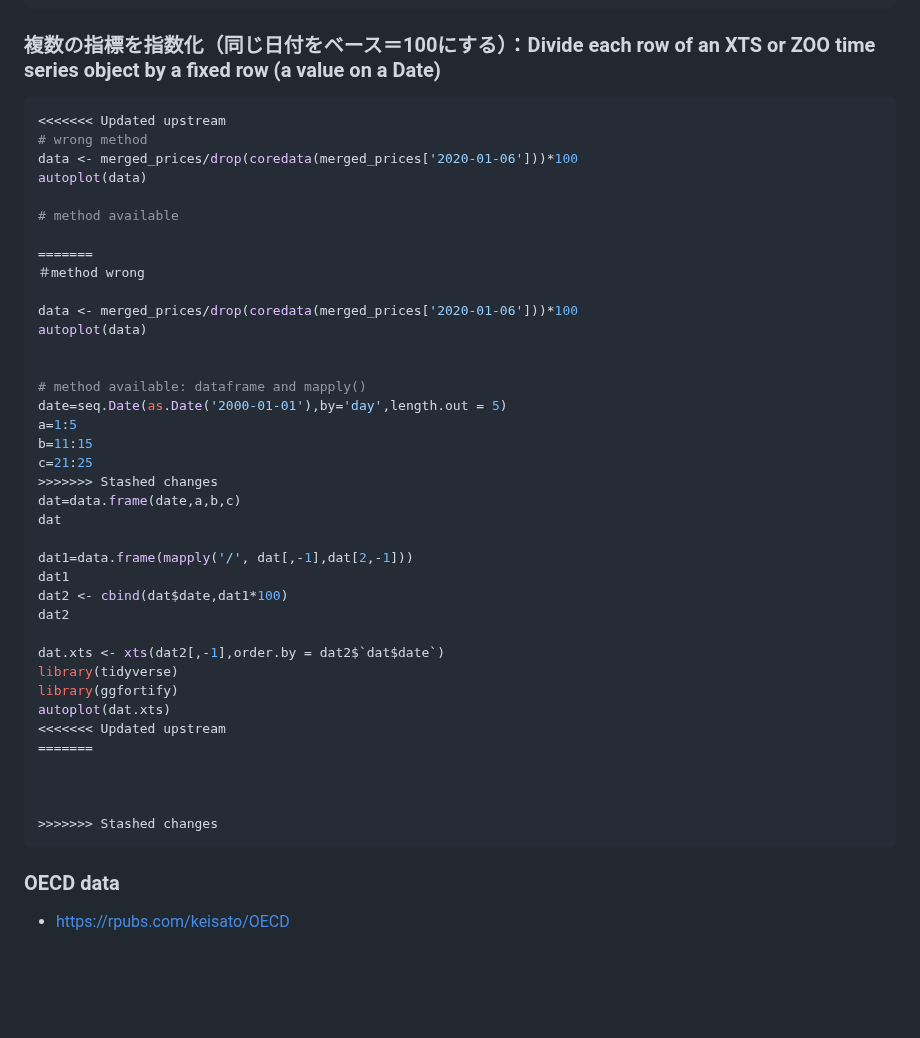
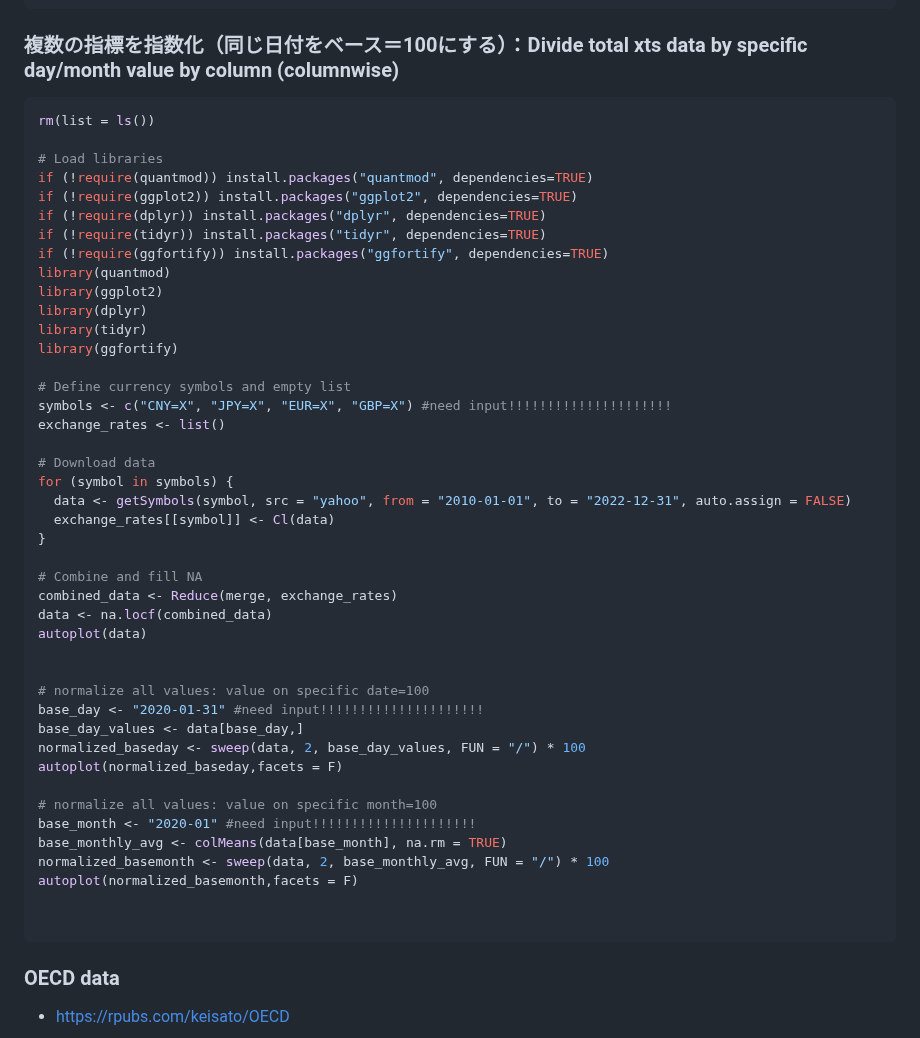
Before and after one commit to luopf1205/rcode, a Markdown page: README.md, the part around the change. Drawn GitHub-style; blank space fills up the shorter version.

````diff
--- a/README.md
+++ b/README.md
@@ -856,47 +856,52 @@ getSymbols(Symbols = symbol,from=start_date,to=end_date,
 EX_Adj_Data <- do.call(merge, eapply(data.env, Ad))
 ```
 
-### 複数の指標を指数化（同じ日付をベース＝100にする）：Divide each row of an XTS or ZOO time series object by a fixed row (a value on a Date)
-
-```R
-<<<<<<< Updated upstream
-# wrong method
-data <- merged_prices/drop(coredata(merged_prices['2020-01-06']))*100
+### 複数の指標を指数化（同じ日付をベース＝100にする）：Divide total xts data by specific day/month value by column (columnwise)
+
+```R
+rm(list = ls())
+
+# Load libraries
+if (!require(quantmod)) install.packages("quantmod", dependencies=TRUE)
+if (!require(ggplot2)) install.packages("ggplot2", dependencies=TRUE)
+if (!require(dplyr)) install.packages("dplyr", dependencies=TRUE)
+if (!require(tidyr)) install.packages("tidyr", dependencies=TRUE)
+if (!require(ggfortify)) install.packages("ggfortify", dependencies=TRUE)
+library(quantmod)
+library(ggplot2)
+library(dplyr)
+library(tidyr)
+library(ggfortify)
+
+# Define currency symbols and empty list
+symbols <- c("CNY=X", "JPY=X", "EUR=X", "GBP=X") #need input!!!!!!!!!!!!!!!!!!!!!
+exchange_rates <- list()
+
+# Download data
+for (symbol in symbols) {
+  data <- getSymbols(symbol, src = "yahoo", from = "2010-01-01", to = "2022-12-31", auto.assign = FALSE)
+  exchange_rates[[symbol]] <- Cl(data)
+}
+
+# Combine and fill NA
+combined_data <- Reduce(merge, exchange_rates)
+data <- na.locf(combined_data)
 autoplot(data)
 
-# method available
-
-=======
-＃method wrong
-
-data <- merged_prices/drop(coredata(merged_prices['2020-01-06']))*100
-autoplot(data)
-
-
-# method available: dataframe and mapply()
-date=seq.Date(as.Date('2000-01-01'),by='day',length.out = 5)
-a=1:5
-b=11:15
-c=21:25
->>>>>>> Stashed changes
-dat=data.frame(date,a,b,c)
-dat
-
-dat1=data.frame(mapply('/', dat[,-1],dat[2,-1]))
-dat1
-dat2 <- cbind(dat$date,dat1*100)
-dat2
-
-dat.xts <- xts(dat2[,-1],order.by = dat2$`dat$date`)
-library(tidyverse)
-library(ggfortify)
-autoplot(dat.xts)
-<<<<<<< Updated upstream
-=======
-
-
-
->>>>>>> Stashed changes
+
+# normalize all values: value on specific date=100
+base_day <- "2020-01-31" #need input!!!!!!!!!!!!!!!!!!!!!
+base_day_values <- data[base_day,]
+normalized_baseday <- sweep(data, 2, base_day_values, FUN = "/") * 100
+autoplot(normalized_baseday,facets = F)
+
+# normalize all values: value on specific month=100
+base_month <- "2020-01" #need input!!!!!!!!!!!!!!!!!!!!!
+base_monthly_avg <- colMeans(data[base_month], na.rm = TRUE)
+normalized_basemonth <- sweep(data, 2, base_monthly_avg, FUN = "/") * 100
+autoplot(normalized_basemonth,facets = F)
+
+
 ```
 
 
````
